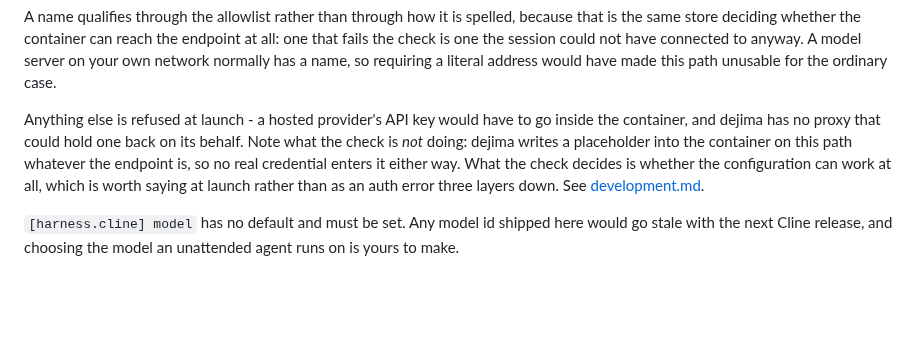
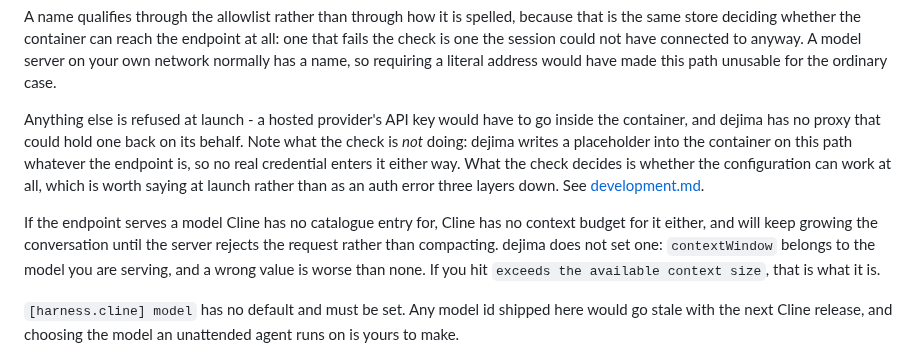
Before and after one commit to dejima-org/dejima, a Markdown page: docs/configuration.md, the part around the change. GitHub-like rendering; blank space fills up the shorter version.

```diff
--- a/docs/configuration.md
+++ b/docs/configuration.md
@@ -377,6 +377,13 @@ configuration can work at all, which is worth saying at launch rather than as
 an auth error three layers down. See
 [development.md](development.md#worked-example-cline).
 
+If the endpoint serves a model Cline has no catalogue entry for, Cline has no
+context budget for it either, and will keep growing the conversation until the
+server rejects the request rather than compacting. dejima does not set one:
+`contextWindow` belongs to the model you are serving, and a wrong value is
+worse than none. If you hit `exceeds the available context size`, that is what
+it is.
+
 `[harness.cline] model` has no default and must be set. Any model id shipped
 here would go stale with the next Cline release, and choosing the model an
 unattended agent runs on is yours to make.
```
Also changed, not shown: docs/development.md (+24 -8 lines).
